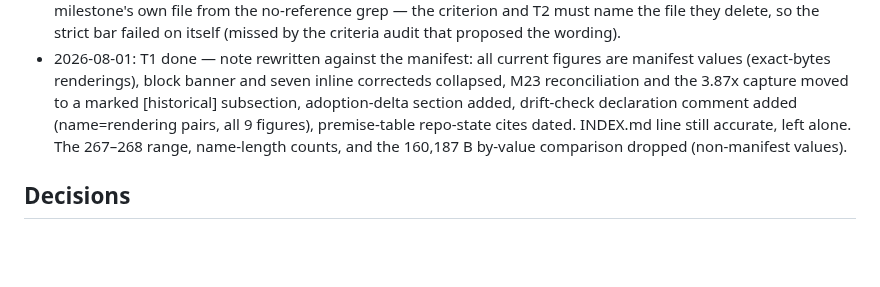
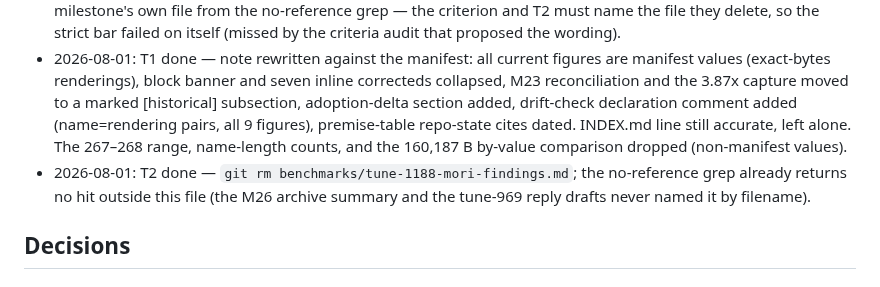
Before and after one commit to jmgirard/nestedtune, a Markdown page: cairn/milestones/M29-mori-assessment-writeup.md, the part around one of its changes. GitHub-like rendering; blank space fills up the shorter version.

Commit message:
M29 T2: delete the audience-less tune#1188 maintainer draft
Co-Authored-By: Claude Fable 5 <noreply@anthropic.com>

```diff
--- a/cairn/milestones/M29-mori-assessment-writeup.md
+++ b/cairn/milestones/M29-mori-assessment-writeup.md
@@ -111,6 +111,7 @@ nothing is owed.
 - 2026-08-01: gate: drift check as a testthat test over a benchmarks/ script — runs unprompted on every suite and in CI, skipping when repo-only files are absent; falsified if the skip logic ever masks a real drift a hand-run script would have caught.
 - 2026-08-01: implement started; branch m29-mori-assessment-writeup. Amendment (gated): AC5 exempts this milestone's own file from the no-reference grep — the criterion and T2 must name the file they delete, so the strict bar failed on itself (missed by the criteria audit that proposed the wording).
 - 2026-08-01: T1 done — note rewritten against the manifest: all current figures are manifest values (exact-bytes renderings), block banner and seven inline correcteds collapsed, M23 reconciliation and the 3.87x capture moved to a marked [historical] subsection, adoption-delta section added, drift-check declaration comment added (name=rendering pairs, all 9 figures), premise-table repo-state cites dated. INDEX.md line still accurate, left alone. The 267–268 range, name-length counts, and the 160,187 B by-value comparison dropped (non-manifest values).
+- 2026-08-01: T2 done — `git rm benchmarks/tune-1188-mori-findings.md`; the no-reference grep already returns no hit outside this file (the M26 archive summary and the tune-969 reply drafts never named it by filename).
 
 ## Decisions
 
```
Also changed, not shown: other parts of cairn/milestones/M29-mori-assessment-writeup.md (+1 -1 lines), benchmarks/tune-1188-mori-findings.md (deleted, +0 -145 lines).
